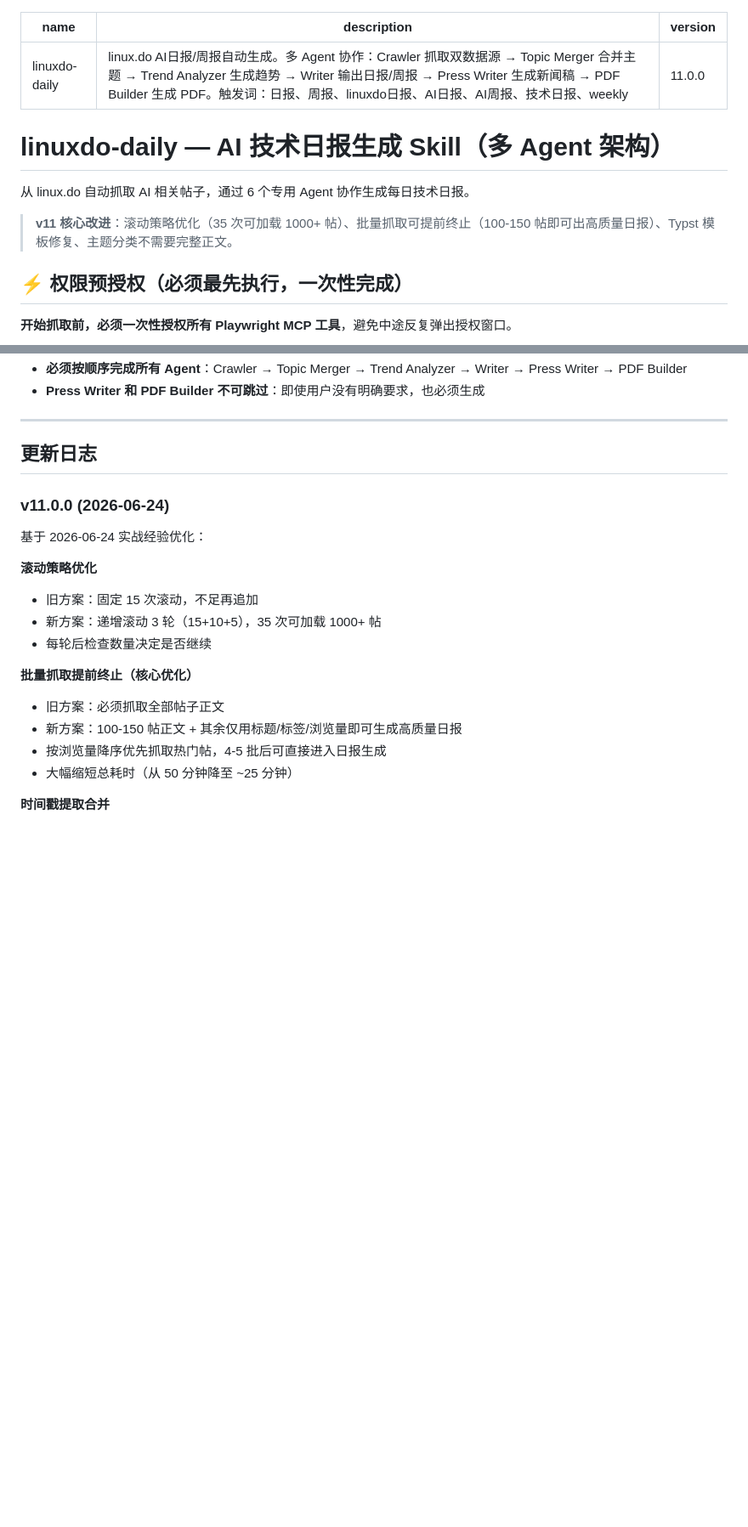
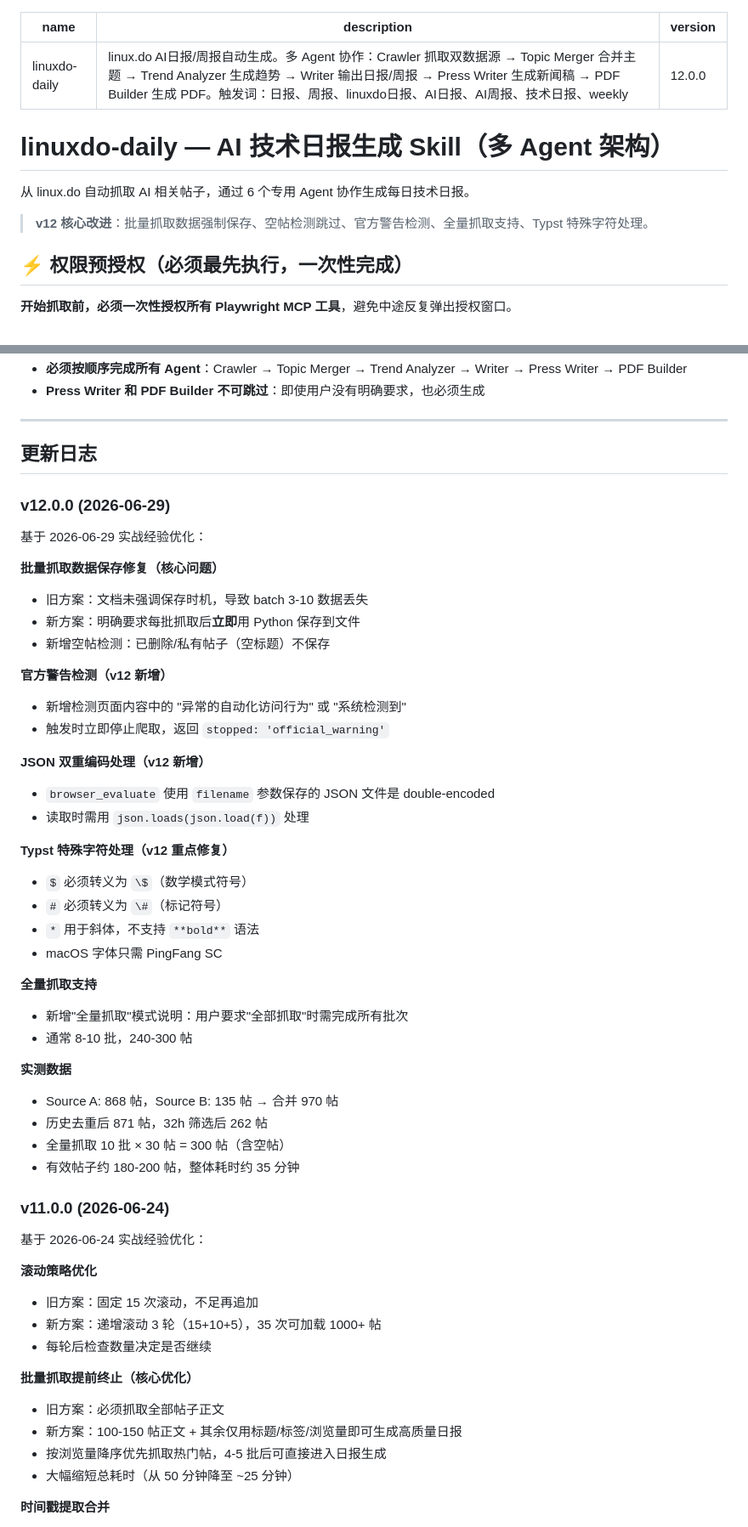
Before and after one commit to IVANLEE99/learn-claude-code, a Markdown page: skills/linuxdo-daily/SKILL.md, 2 parts joined by grey strips. Shown at 85% size. Drawn GitHub-style; blank space fills up the shorter version.

```diff
--- a/skills/linuxdo-daily/SKILL.md
+++ b/skills/linuxdo-daily/SKILL.md
@@ -1,14 +1,14 @@
 ---
 name: linuxdo-daily
 description: linux.do AI日报/周报自动生成。多 Agent 协作：Crawler 抓取双数据源 → Topic Merger 合并主题 → Trend Analyzer 生成趋势 → Writer 输出日报/周报 → Press Writer 生成新闻稿 → PDF Builder 生成 PDF。触发词：日报、周报、linuxdo日报、AI日报、AI周报、技术日报、weekly
-version: 11.0.0
+version: 12.0.0
 ---
 
 # linuxdo-daily — AI 技术日报生成 Skill（多 Agent 架构）
 
 从 linux.do 自动抓取 AI 相关帖子，通过 6 个专用 Agent 协作生成每日技术日报。
 
-> **v11 核心改进**：滚动策略优化（35 次可加载 1000+ 帖）、批量抓取可提前终止（100-150 帖即可出高质量日报）、Typst 模板修复、主题分类不需要完整正文。
+> **v12 核心改进**：批量抓取数据强制保存、空帖检测跳过、官方警告检测、全量抓取支持、Typst 特殊字符处理。
 
 ## ⚡ 权限预授权（必须最先执行，一次性完成）
 
@@ -576,6 +677,38 @@ typst compile data/reports/{date}.typ data/reports/{date}.pdf
 ---
 
 ## 更新日志
+
+### v12.0.0 (2026-06-29)
+基于 2026-06-29 实战经验优化：
+
+**批量抓取数据保存修复（核心问题）**
+- 旧方案：文档未强调保存时机，导致 batch 3-10 数据丢失
+- 新方案：明确要求每批抓取后**立即**用 Python 保存到文件
+- 新增空帖检测：已删除/私有帖子（空标题）不保存
+
+**官方警告检测（v12 新增）**
+- 新增检测页面内容中的 "异常的自动化访问行为" 或 "系统检测到"
+- 触发时立即停止爬取，返回 `stopped: 'official_warning'`
+
+**JSON 双重编码处理（v12 新增）**
+- `browser_evaluate` 使用 `filename` 参数保存的 JSON 文件是 double-encoded
+- 读取时需用 `json.loads(json.load(f))` 处理
+
+**Typst 特殊字符处理（v12 重点修复）**
+- `$` 必须转义为 `\$`（数学模式符号）
+- `#` 必须转义为 `\#`（标记符号）
+- `*` 用于斜体，不支持 `**bold**` 语法
+- macOS 字体只需 PingFang SC
+
+**全量抓取支持**
+- 新增"全量抓取"模式说明：用户要求"全部抓取"时需完成所有批次
+- 通常 8-10 批，240-300 帖
+
+**实测数据**
+- Source A: 868 帖，Source B: 135 帖 → 合并 970 帖
+- 历史去重后 871 帖，32h 筛选后 262 帖
+- 全量抓取 10 批 × 30 帖 = 300 帖（含空帖）
+- 有效帖子约 180-200 帖，整体耗时约 35 分钟
 
 ### v11.0.0 (2026-06-24)
 基于 2026-06-24 实战经验优化：
```
Also changed, not shown: other parts of skills/linuxdo-daily/SKILL.md (+109 -8 lines).
